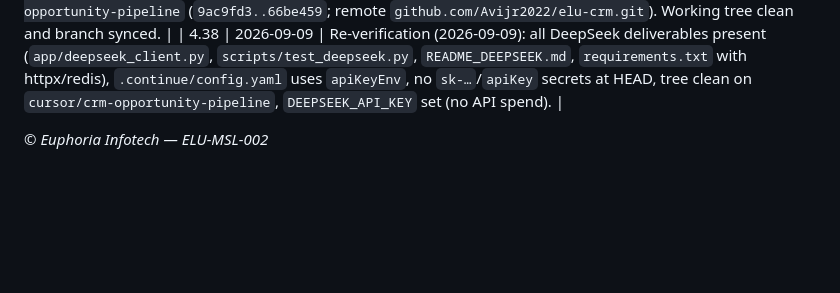
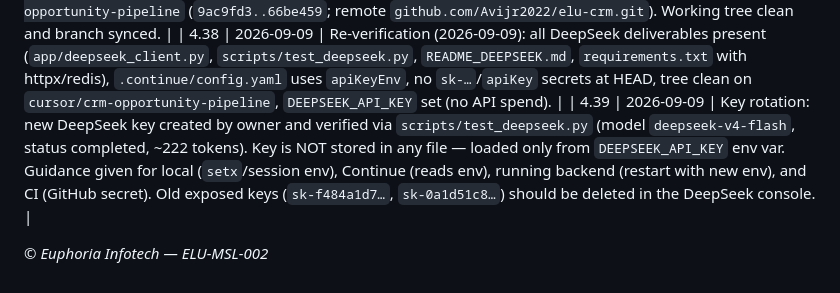
Before and after one commit to Avijr2022/elu-crm, a Markdown page: Documentation/ELU-MSL-002-CRM-Build-Tracker.md, the part around the change. Rendered like a GitHub page; blank space fills up the shorter version.

Commit message:
docs(tracker): record DeepSeek key rotation + verification (4.39)

```diff
--- a/Documentation/ELU-MSL-002-CRM-Build-Tracker.md
+++ b/Documentation/ELU-MSL-002-CRM-Build-Tracker.md
@@ -85,5 +85,6 @@
 | 4.36 | 2026-09-08 | Secret-guard execution: enabled repo-local `core.hooksPath=.githooks` (lightweight pre-commit secret scanner is now active). Added `Scripts/scrub-secrets.sh` — ready-to-run `git-filter-repo` history scrub that reads keys from `SECRET1`/`SECRET2` env vars (no keys embedded), creates a mirror backup, rewrites history, and prints the force-push commands. Scrub NOT executed (requires key rotation + team approval). Token availability confirmed (`DEEPSEEK_API_KEY` set; no API spend). |
 | 4.37 | 2026-09-08 | Pushed local commits to `origin/cursor/crm-opportunity-pipeline` (`9ac9fd3..66be459`; remote `github.com/Avijr2022/elu-crm.git`). Working tree clean and branch synced. |
 | 4.38 | 2026-09-09 | Re-verification (2026-09-09): all DeepSeek deliverables present (`app/deepseek_client.py`, `scripts/test_deepseek.py`, `README_DEEPSEEK.md`, `requirements.txt` with httpx/redis), `.continue/config.yaml` uses `apiKeyEnv`, no `sk-…`/`apiKey` secrets at HEAD, tree clean on `cursor/crm-opportunity-pipeline`, `DEEPSEEK_API_KEY` set (no API spend). |
+| 4.39 | 2026-09-09 | Key rotation: new DeepSeek key created by owner and verified via `scripts/test_deepseek.py` (model `deepseek-v4-flash`, status completed, ~222 tokens). Key is NOT stored in any file — loaded only from `DEEPSEEK_API_KEY` env var. Guidance given for local (`setx`/session env), Continue (reads env), running backend (restart with new env), and CI (GitHub secret). Old exposed keys (`sk-f484a1d7…`, `sk-0a1d51c8…`) should be deleted in the DeepSeek console. |
 
 *© Euphoria Infotech — ELU-MSL-002*
```
